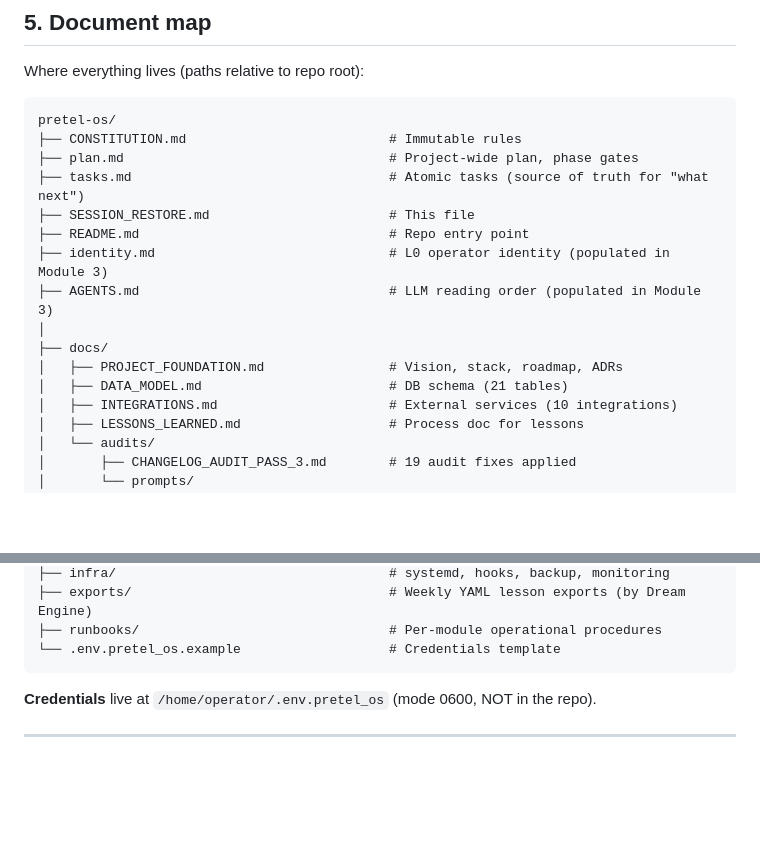
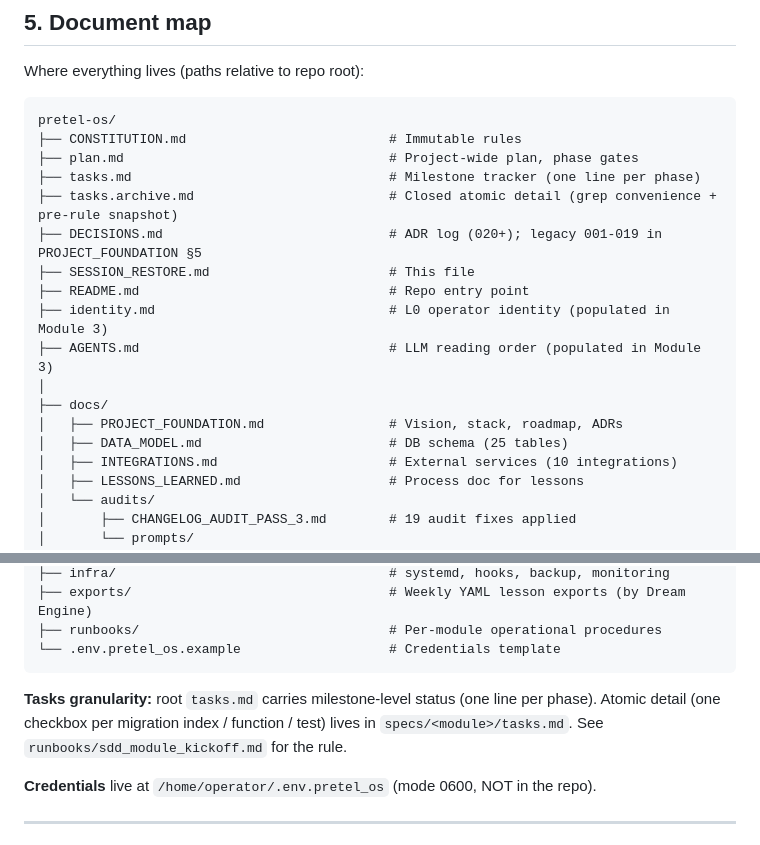
Before and after one commit to pr3t3l/pretel-os, a Markdown page: SESSION_RESTORE.md, 2 parts joined by grey strips. Drawn GitHub-style; blank space fills up the shorter version.

Commit message:
docs: sync SESSION_RESTORE map + plan.md §6 with new tasks.md structure
SESSION_RESTORE document map updated:
- tasks.md annotation: "Milestone tracker (one line per phase)"
- tasks.archive.md added to the tree (closed atomic detail + pre-rule snapshot)
- DECISIONS.md added (was missing from the tree even though it shipped earlier)
- DATA_MODEL.md count corrected: 21 → 25 tables
- New "Tasks granularity" paragraph after the tree explaining the
  milestone/atomic split with pointer to runbooks/sdd_module_kickoff.md

plan.md §6 Module 0.X "Phase B-E status" line expanded to reference
T4.B-E breakdown and point at both root and per-module tasks.md.

SOUL.md NOT added to doc map (file doesn't exist yet — Phase B will
add it; will update map at that time to avoid dangling reference).

Co-Authored-By: Claude Opus 4.7 (1M context) <noreply@anthropic.com>

````diff
--- a/SESSION_RESTORE.md
+++ b/SESSION_RESTORE.md
@@ -84,7 +84,9 @@ Where everything lives (paths relative to repo root):
 pretel-os/
 ├── CONSTITUTION.md                          # Immutable rules
 ├── plan.md                                  # Project-wide plan, phase gates
-├── tasks.md                                 # Atomic tasks (source of truth for "what next")
+├── tasks.md                                 # Milestone tracker (one line per phase)
+├── tasks.archive.md                         # Closed atomic detail (grep convenience + pre-rule snapshot)
+├── DECISIONS.md                             # ADR log (020+); legacy 001-019 in PROJECT_FOUNDATION §5
 ├── SESSION_RESTORE.md                       # This file
 ├── README.md                                # Repo entry point
 ├── identity.md                              # L0 operator identity (populated in Module 3)
@@ -92,7 +94,7 @@ pretel-os/
 │
 ├── docs/
 │   ├── PROJECT_FOUNDATION.md                # Vision, stack, roadmap, ADRs
-│   ├── DATA_MODEL.md                        # DB schema (21 tables)
+│   ├── DATA_MODEL.md                        # DB schema (25 tables)
 │   ├── INTEGRATIONS.md                      # External services (10 integrations)
 │   ├── LESSONS_LEARNED.md                   # Process doc for lessons
 │   └── audits/
@@ -112,6 +114,8 @@ pretel-os/
 ├── runbooks/                                # Per-module operational procedures
 └── .env.pretel_os.example                   # Credentials template
 ```
+
+**Tasks granularity:** root `tasks.md` carries milestone-level status (one line per phase). Atomic detail (one checkbox per migration index / function / test) lives in `specs/<module>/tasks.md`. See `runbooks/sdd_module_kickoff.md` for the rule.
 
 **Credentials** live at `/home/operator/.env.pretel_os` (mode 0600, NOT in the repo).
 
````
Also changed, not shown: plan.md (+1 -1 lines).
